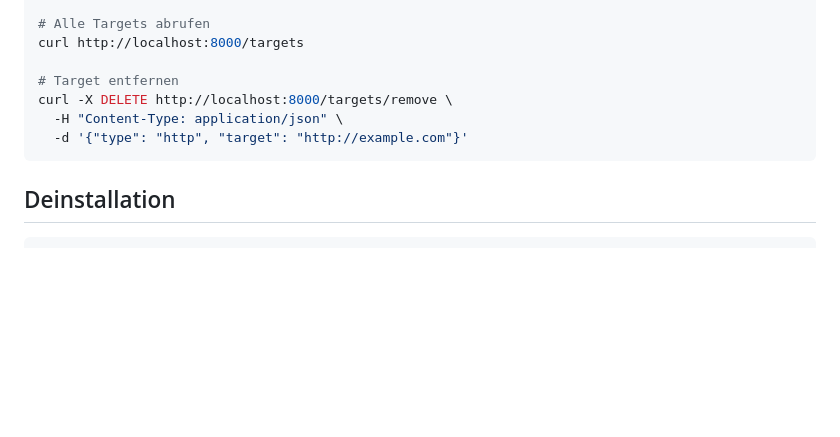
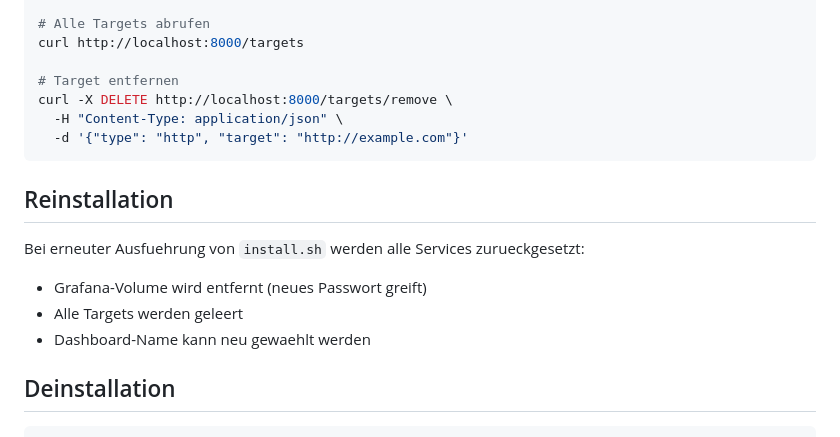
Before and after one commit to yalmn/NetPulse, a Markdown page: README.md, the part around one of its changes. Rendered like a GitHub page; blank space fills up the shorter version.

````diff
--- a/README.md
+++ b/README.md
@@ -109,6 +108,13 @@ curl -X DELETE http://localhost:8000/targets/remove \
   -d '{"type": "http", "target": "http://example.com"}'
 ```
 
+## Reinstallation
+
+Bei erneuter Ausfuehrung von `install.sh` werden alle Services zurueckgesetzt:
+- Grafana-Volume wird entfernt (neues Passwort greift)
+- Alle Targets werden geleert
+- Dashboard-Name kann neu gewaehlt werden
+
 ## Deinstallation
 
 ```bash
````
Also changed, not shown: other parts of README.md (+21 -22 lines).
